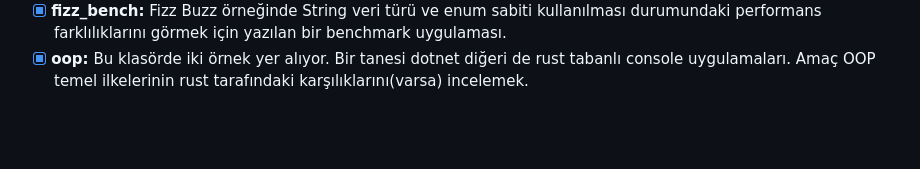
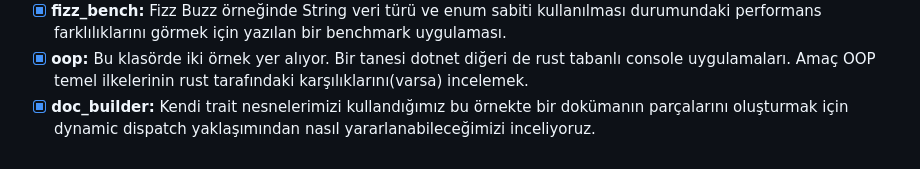
Before and after one commit to buraksenyurt/rust-farm, a Markdown page: Practices/README.md, the part around the change. GitHub-like rendering; blank space fills up the shorter version.

Commit message:
Updated the readme documents.

```diff
--- a/Practices/README.md
+++ b/Practices/README.md
@@ -27,3 +27,4 @@
 - [x] **fizz_buzz:** Pek çok programlama dilinin güzide pratiklerinden olan Fizz Buzz'ın yazılması ve yazılırken String ile &str türlerinin anlaşılması.
 - [x] **fizz_bench:** Fizz Buzz örneğinde String veri türü ve enum sabiti kullanılması durumundaki performans farklılıklarını görmek için yazılan bir benchmark uygulaması.
 - [x] **oop:** Bu klasörde iki örnek yer alıyor. Bir tanesi dotnet diğeri de rust tabanlı console uygulamaları. Amaç OOP temel ilkelerinin rust tarafındaki karşılıklarını(varsa) incelemek.
+- [x] **doc_builder:** Kendi trait nesnelerimizi kullandığımız bu örnekte bir dokümanın parçalarını oluşturmak için dynamic dispatch yaklaşımından nasıl yararlanabileceğimizi inceliyoruz.
```
Also changed, not shown: Practices/doc_builder/Readme.md (added, +173 -0 lines), Practices/images/doc_builder_1.png (added).
